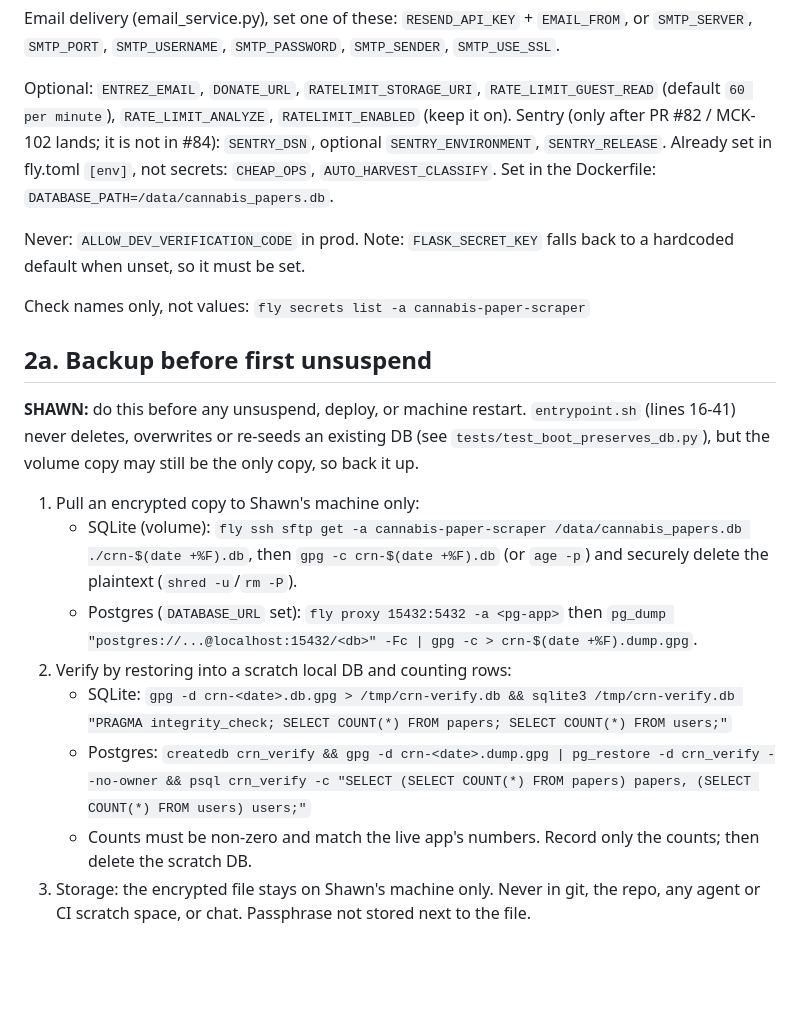
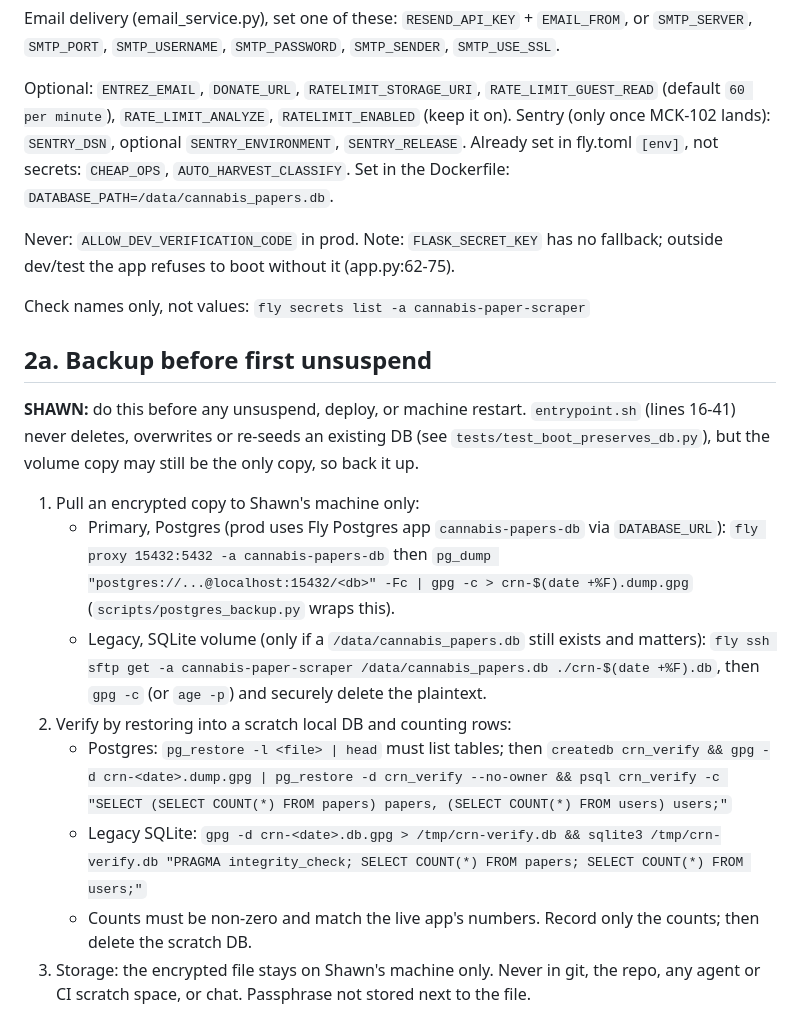
Before and after one commit to shawnmckenzie11/Cannabis-Paper-Scraper, a Markdown page: docs/ops/release-and-incident-runbook.md, the part around one of its changes. GitHub-like rendering; blank space fills up the shorter version.

```diff
--- a/docs/ops/release-and-incident-runbook.md
+++ b/docs/ops/release-and-incident-runbook.md
@@ -38,11 +38,11 @@ Email delivery (email_service.py), set one of these:
 `RESEND_API_KEY` + `EMAIL_FROM`, or `SMTP_SERVER`, `SMTP_PORT`, `SMTP_USERNAME`, `SMTP_PASSWORD`, `SMTP_SENDER`, `SMTP_USE_SSL`.
 
 Optional: `ENTREZ_EMAIL`, `DONATE_URL`, `RATELIMIT_STORAGE_URI`, `RATE_LIMIT_GUEST_READ` (default `60 per minute`), `RATE_LIMIT_ANALYZE`, `RATELIMIT_ENABLED` (keep it on).
-Sentry (only after PR #82 / MCK-102 lands; it is not in #84): `SENTRY_DSN`, optional `SENTRY_ENVIRONMENT`, `SENTRY_RELEASE`.
+Sentry (only once MCK-102 lands): `SENTRY_DSN`, optional `SENTRY_ENVIRONMENT`, `SENTRY_RELEASE`.
 Already set in fly.toml `[env]`, not secrets: `CHEAP_OPS`, `AUTO_HARVEST_CLASSIFY`. Set in the Dockerfile: `DATABASE_PATH=/data/cannabis_papers.db`.
 
 Never: `ALLOW_DEV_VERIFICATION_CODE` in prod.
-Note: `FLASK_SECRET_KEY` falls back to a hardcoded default when unset, so it must be set.
+Note: `FLASK_SECRET_KEY` has no fallback; outside dev/test the app refuses to boot without it (app.py:62-75).
 
 Check names only, not values: `fly secrets list -a cannabis-paper-scraper`
 
@@ -51,11 +51,11 @@ Check names only, not values: `fly secrets list -a cannabis-paper-scraper`
 **SHAWN:** do this before any unsuspend, deploy, or machine restart. `entrypoint.sh` (lines 16-41) never deletes, overwrites or re-seeds an existing DB (see `tests/test_boot_preserves_db.py`), but the volume copy may still be the only copy, so back it up.
 
 1. Pull an encrypted copy to Shawn's machine only:
-   - SQLite (volume): `fly ssh sftp get -a cannabis-paper-scraper /data/cannabis_papers.db ./crn-$(date +%F).db`, then `gpg -c crn-$(date +%F).db` (or `age -p`) and securely delete the plaintext (`shred -u`/`rm -P`).
-   - Postgres (`DATABASE_URL` set): `fly proxy 15432:5432 -a <pg-app>` then `pg_dump "postgres://...@localhost:15432/<db>" -Fc | gpg -c > crn-$(date +%F).dump.gpg`.
+   - Primary, Postgres (prod uses Fly Postgres app `cannabis-papers-db` via `DATABASE_URL`): `fly proxy 15432:5432 -a cannabis-papers-db` then `pg_dump "postgres://...@localhost:15432/<db>" -Fc | gpg -c > crn-$(date +%F).dump.gpg` (`scripts/postgres_backup.py` wraps this).
+   - Legacy, SQLite volume (only if a `/data/cannabis_papers.db` still exists and matters): `fly ssh sftp get -a cannabis-paper-scraper /data/cannabis_papers.db ./crn-$(date +%F).db`, then `gpg -c` (or `age -p`) and securely delete the plaintext.
 2. Verify by restoring into a scratch local DB and counting rows:
-   - SQLite: `gpg -d crn-<date>.db.gpg > /tmp/crn-verify.db && sqlite3 /tmp/crn-verify.db "PRAGMA integrity_check; SELECT COUNT(*) FROM papers; SELECT COUNT(*) FROM users;"`
-   - Postgres: `createdb crn_verify && gpg -d crn-<date>.dump.gpg | pg_restore -d crn_verify --no-owner && psql crn_verify -c "SELECT (SELECT COUNT(*) FROM papers) papers, (SELECT COUNT(*) FROM users) users;"`
+   - Postgres: `pg_restore -l <file> | head` must list tables; then `createdb crn_verify && gpg -d crn-<date>.dump.gpg | pg_restore -d crn_verify --no-owner && psql crn_verify -c "SELECT (SELECT COUNT(*) FROM papers) papers, (SELECT COUNT(*) FROM users) users;"`
+   - Legacy SQLite: `gpg -d crn-<date>.db.gpg > /tmp/crn-verify.db && sqlite3 /tmp/crn-verify.db "PRAGMA integrity_check; SELECT COUNT(*) FROM papers; SELECT COUNT(*) FROM users;"`
    - Counts must be non-zero and match the live app's numbers. Record only the counts; then delete the scratch DB.
 3. Storage: the encrypted file stays on Shawn's machine only. Never in git, the repo, any agent or CI scratch space, or chat. Passphrase not stored next to the file.
 
```
Also changed, not shown: other parts of docs/ops/release-and-incident-runbook.md (+11 -12 lines), docs/ops/unsuspend-checklist.md (+1 -1 lines).
